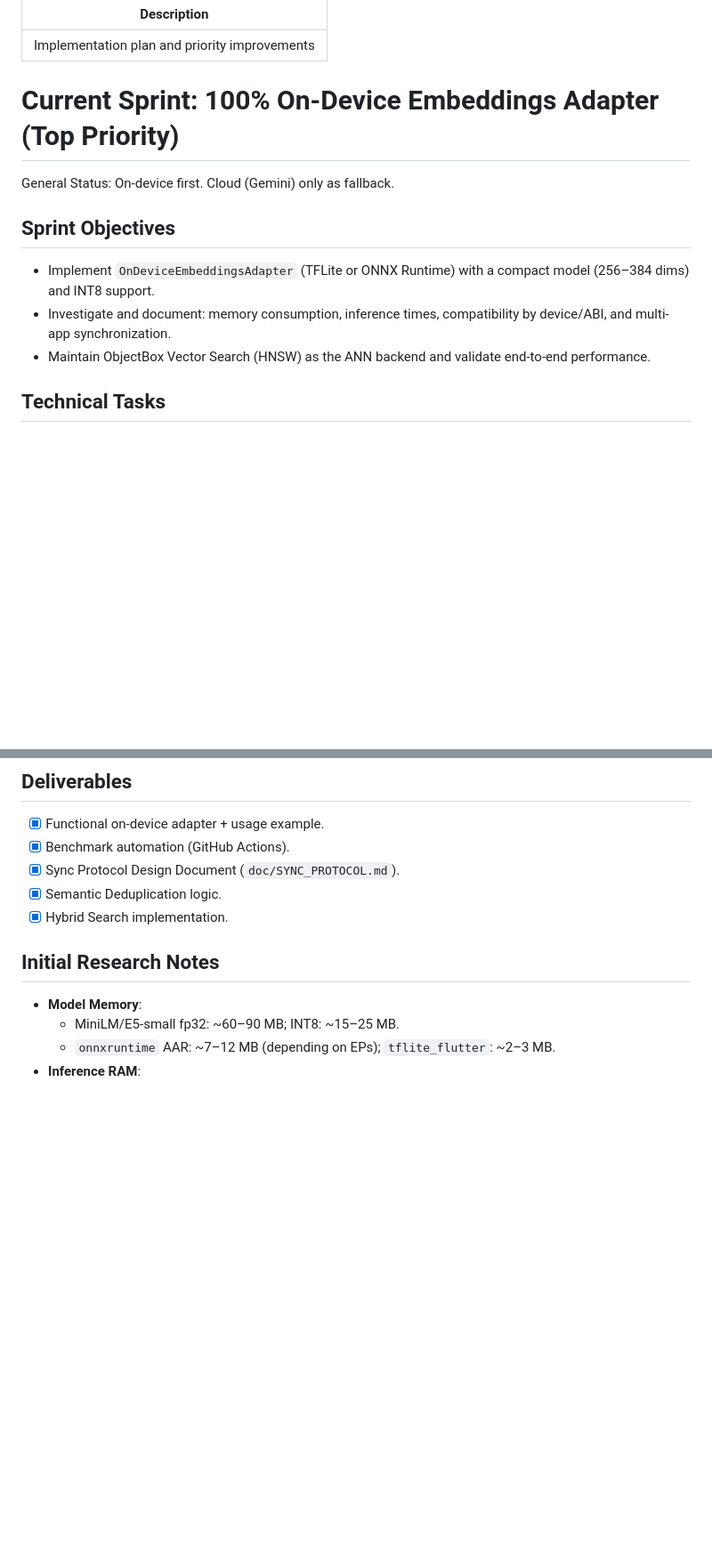
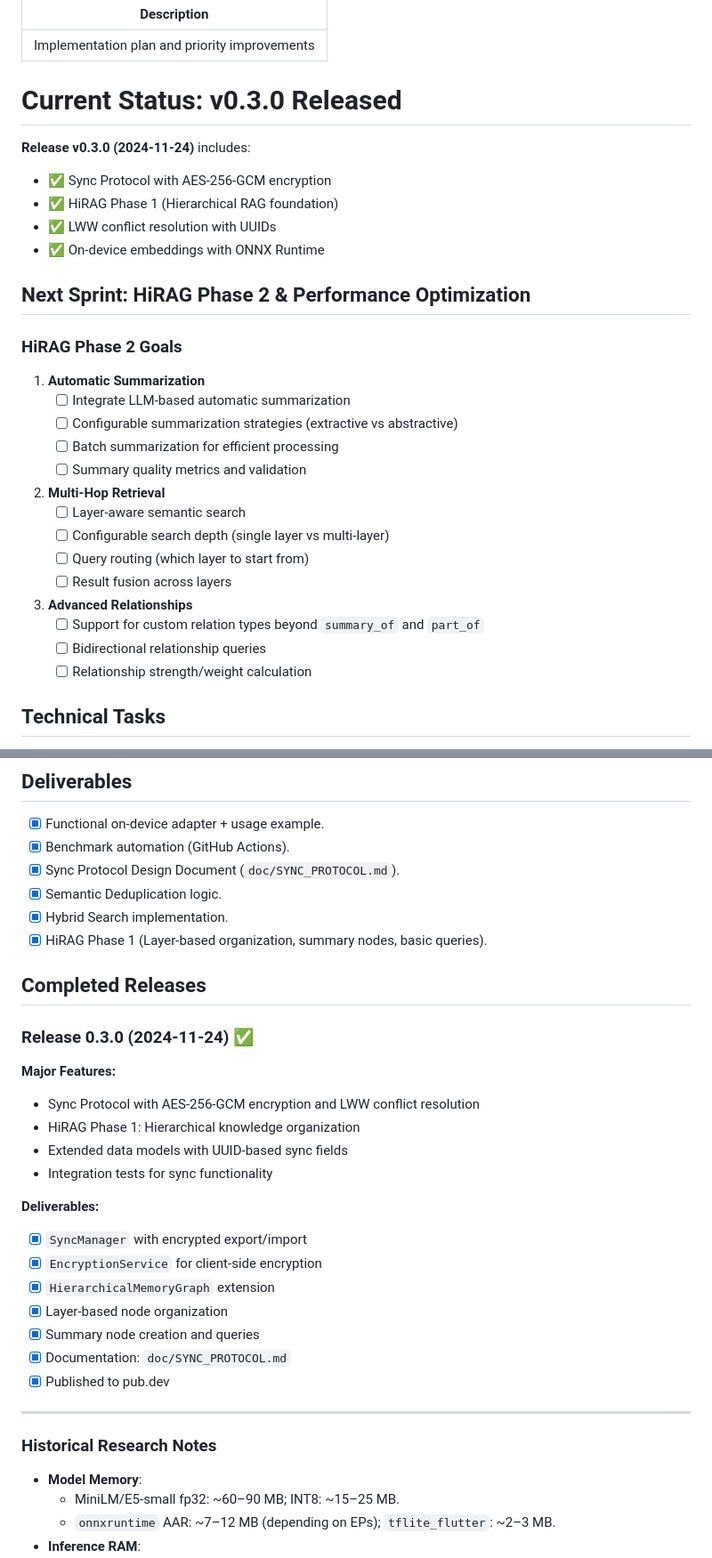
Before and after one commit to iberi22/isar_agent_memory, a Markdown page: TASKS.md, 2 parts joined by grey strips. Shown: that part at 89% size. Drawn GitHub-style; blank space fills up the shorter version.

```diff
--- a/TASKS.md
+++ b/TASKS.md
@@ -2,15 +2,34 @@
 Description: Implementation plan and priority improvements
 ---
 
-# Current Sprint: 100% On-Device Embeddings Adapter (Top Priority)
+# Current Status: v0.3.0 Released
 
-General Status: On-device first. Cloud (Gemini) only as fallback.
+**Release v0.3.0 (2024-11-24)** includes:
+- ✅ Sync Protocol with AES-256-GCM encryption
+- ✅ HiRAG Phase 1 (Hierarchical RAG foundation)
+- ✅ LWW conflict resolution with UUIDs
+- ✅ On-device embeddings with ONNX Runtime
 
-## Sprint Objectives
+## Next Sprint: HiRAG Phase 2 & Performance Optimization
 
-- Implement `OnDeviceEmbeddingsAdapter` (TFLite or ONNX Runtime) with a compact model (256–384 dims) and INT8 support.
-- Investigate and document: memory consumption, inference times, compatibility by device/ABI, and multi-app synchronization.
-- Maintain ObjectBox Vector Search (HNSW) as the ANN backend and validate end-to-end performance.
+### HiRAG Phase 2 Goals
+
+1. **Automatic Summarization**
+   - [ ] Integrate LLM-based automatic summarization
+   - [ ] Configurable summarization strategies (extractive vs abstractive)
+   - [ ] Batch summarization for efficient processing
+   - [ ] Summary quality metrics and validation
+
+2. **Multi-Hop Retrieval**
+   - [ ] Layer-aware semantic search
+   - [ ] Configurable search depth (single layer vs multi-layer)
+   - [ ] Query routing (which layer to start from)
+   - [ ] Result fusion across layers
+
+3. **Advanced Relationships**
+   - [ ] Support for custom relation types beyond `summary_of` and `part_of`
+   - [ ] Bidirectional relationship queries
+   - [ ] Relationship strength/weight calculation
 
 ## Technical Tasks
 
@@ -49,8 +68,30 @@ General Status: On-device first. Cloud (Gemini) only as fallback.
 - [x] Sync Protocol Design Document (`doc/SYNC_PROTOCOL.md`).
 - [x] Semantic Deduplication logic.
 - [x] Hybrid Search implementation.
+- [x] HiRAG Phase 1 (Layer-based organization, summary nodes, basic queries).
 
-## Initial Research Notes
+## Completed Releases
+
+### Release 0.3.0 (2024-11-24) ✅
+
+**Major Features:**
+- Sync Protocol with AES-256-GCM encryption and LWW conflict resolution
+- HiRAG Phase 1: Hierarchical knowledge organization
+- Extended data models with UUID-based sync fields
+- Integration tests for sync functionality
+
+**Deliverables:**
+- [x] `SyncManager` with encrypted export/import
+- [x] `EncryptionService` for client-side encryption
+- [x] `HierarchicalMemoryGraph` extension
+- [x] Layer-based node organization
+- [x] Summary node creation and queries
+- [x] Documentation: `doc/SYNC_PROTOCOL.md`
+- [x] Published to pub.dev
+
+---
+
+### Historical Research Notes
 
 - **Model Memory**:
   - MiniLM/E5-small fp32: ~60–90 MB; INT8: ~15–25 MB.
```
Also changed, not shown: README.md (+53 -10 lines).
